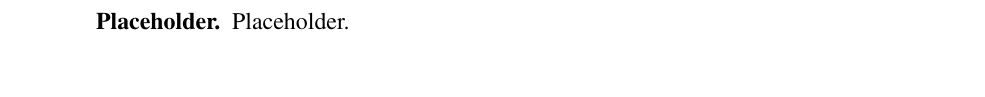
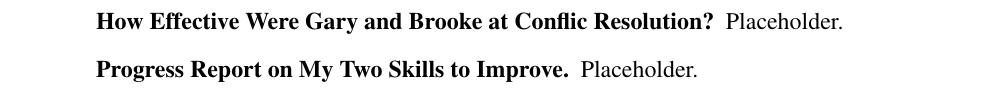
Before and after one commit to ashellwig/COM120_M2D2, a LaTeX paper (main.tex): part of page 5 of 5, cut at the place of the change, the shorter picture padded with empty space. Compiled offline with pdfLaTeX.

Commit message:
add resources

```diff
--- a/main.tex
+++ b/main.tex
@@ -122,10 +122,13 @@
       \end{enumerate}
 
 
-    % Placeholder.
     \newpage
-    \paragraph{Placeholder.}
+    \paragraph{How Effective Were Gary and Brooke at Conflic Resolution?}
       Placeholder.
+
+    \paragraph{Progress Report on My Two Skills to Improve}
+      Placeholder.
+
 
   % Replies
   % \include{tex/01-response.tex}
```
Also changed, not shown: 1 other file.
